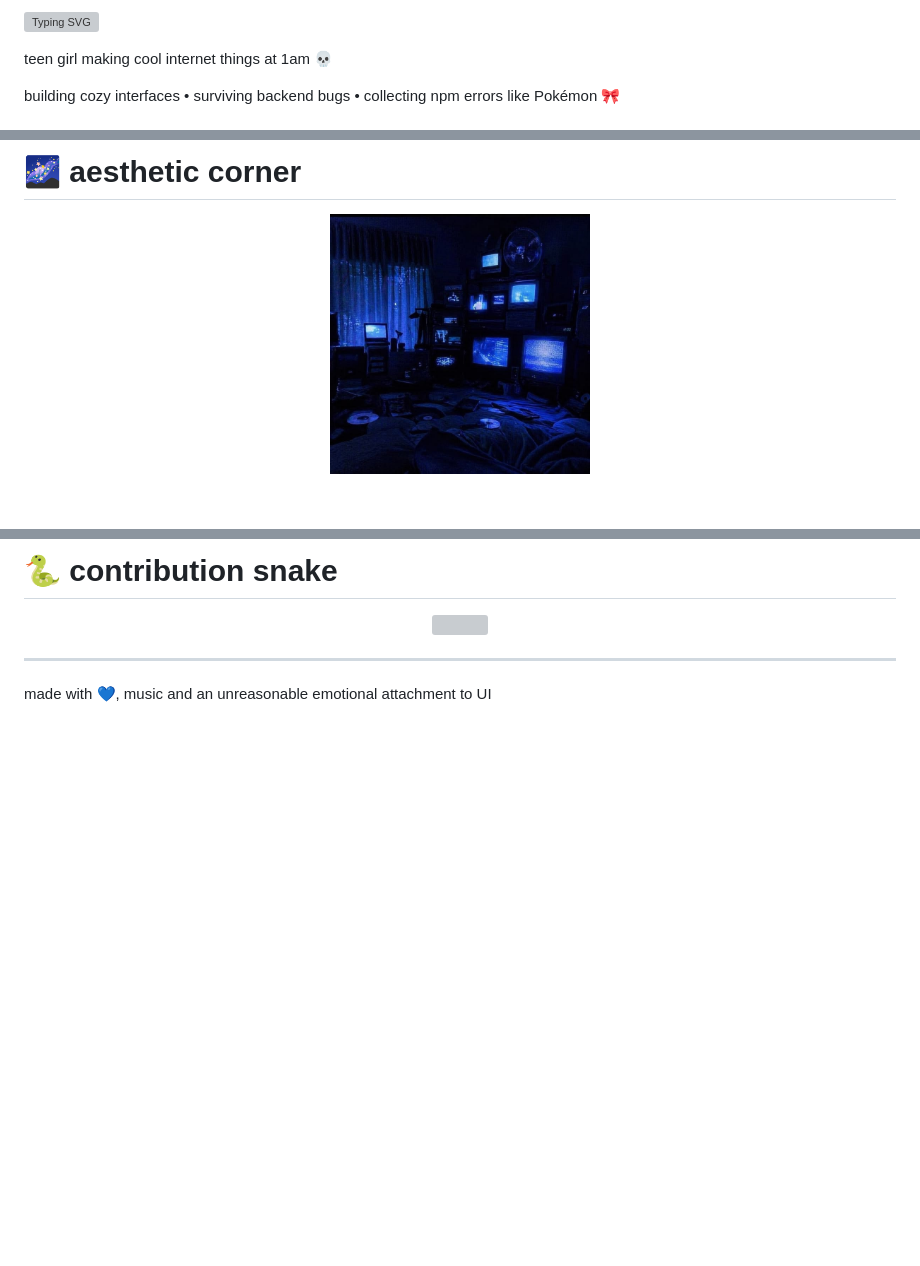
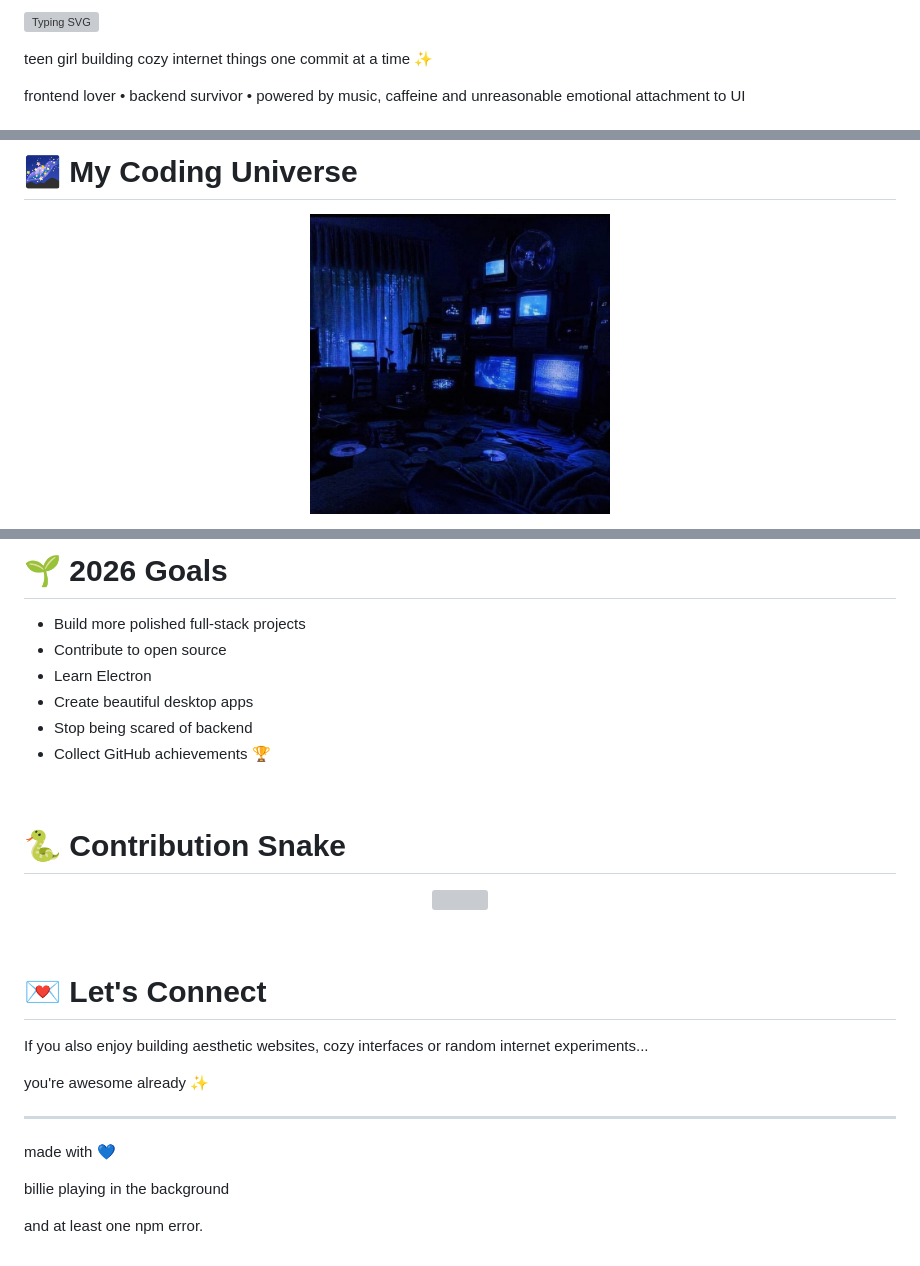
Before and after one commit to Ava-91/Ava-91, a Markdown page: README.md, 3 parts joined by grey strips. Rendered like a GitHub page; blank space fills up the shorter version; grey boxes are pictures that could not be loaded.

```diff
--- a/README.md
+++ b/README.md
@@ -14,9 +14,9 @@
 
 <p align="center">
 
-teen girl making cool internet things at 1am 💀
+teen girl building cozy internet things one commit at a time ✨
 
-building cozy interfaces • surviving backend bugs • collecting npm errors like Pokémon 🎀
+frontend lover • backend survivor • powered by music, caffeine and unreasonable emotional attachment to UI
 
 </p>
 
@@ -36,9 +36,9 @@ building cozy interfaces • surviving backend bugs • collecting npm errors li
 
-# 🌌 aesthetic corner
+# 🌌 My Coding Universe
 
 <p align="center">
 
-<img src="assests/room.jpg" width="260">
+<img src="./assets/room.jpg" width="300" alt="Cozy coding room">
 
 </p>
 
@@ -196,5 +199,16 @@ late-night motivation
 
-# 🐍 contribution snake
+# 🌱 2026 Goals
+
+- Build more polished full-stack projects
+- Contribute to open source
+- Learn Electron
+- Create beautiful desktop apps
+- Stop being scared of backend
+- Collect GitHub achievements 🏆
+
+<br>
+
+# 🐍 Contribution Snake
 
 <p align="center">
 
@@ -202,10 +216,26 @@ late-night motivation
 
 </p>
 
+<br>
+
+# 💌 Let's Connect
+
+<p align="center">
+
+If you also enjoy building aesthetic websites, cozy interfaces or random internet experiments...
+
+you're awesome already ✨
+
+</p>
+
 ---
 
 <p align="center">
 
-made with 💙, music and an unreasonable emotional attachment to UI
+made with 💙
+
+billie playing in the background
+
+and at least one npm error.
 
 </p>
```
Also changed, not shown: other parts of README.md (+100 -97 lines), assests/banner.gif (deleted), assets/banner.gif (added), assets/banner2.gif (added), assets/room.jpg (renamed from assests/room.jpg).
